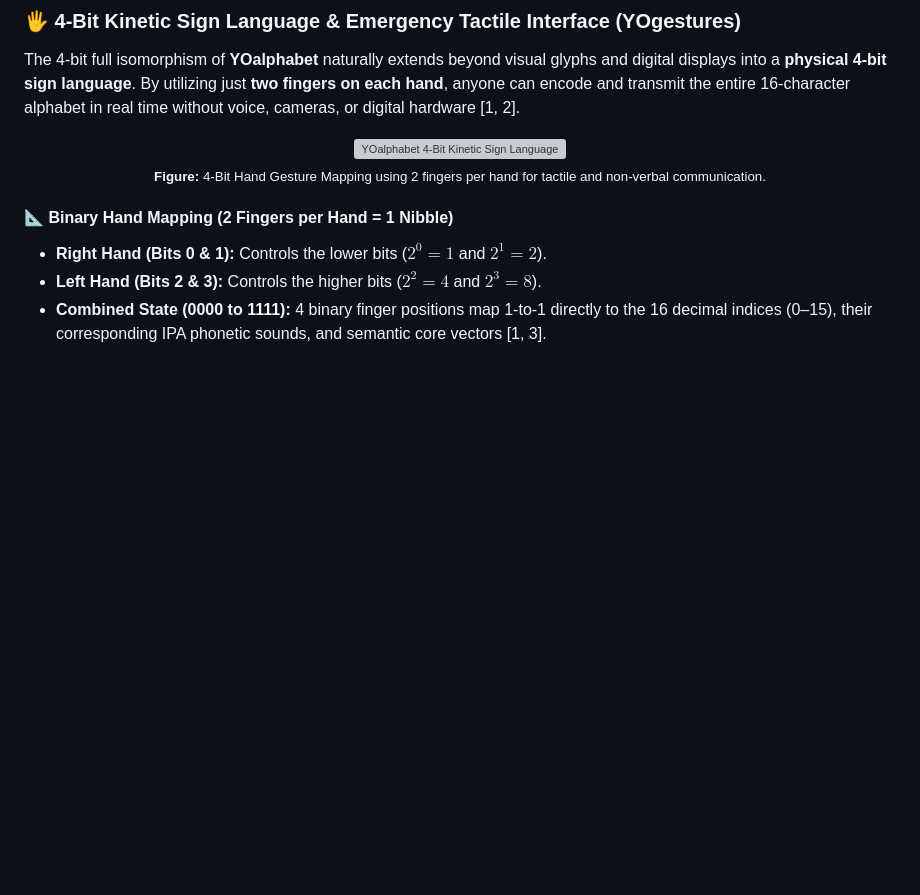
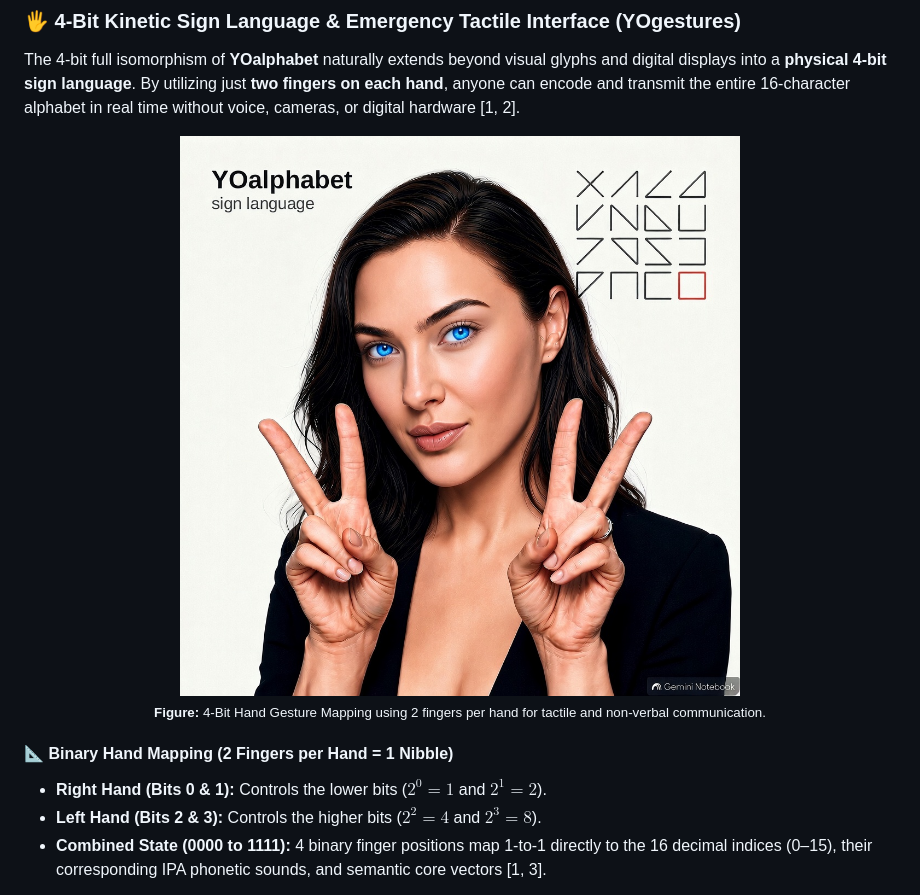
Before and after one commit to YOalphabet/YOalphabet, a Markdown page: README.md, the part around the change. Rendered like a GitHub page; blank space fills up the shorter version; grey boxes are pictures that could not be loaded.

Commit message:
Update image format for YOalphabet sign language

```diff
--- a/README.md
+++ b/README.md
@@ -147,7 +147,7 @@ Developers and UI designers can re-render the script across diverse visual theme
 The 4-bit full isomorphism of **YOalphabet** naturally extends beyond visual glyphs and digital displays into a **physical 4-bit sign language**. By utilizing just **two fingers on each hand**, anyone can encode and transmit the entire 16-character alphabet in real time without voice, cameras, or digital hardware [1, 2].
 
 <p align="center">
-  <img src="YOalphabet_sign.png" alt="YOalphabet 4-Bit Kinetic Sign Language" width="85%"/>
+  <img src="YOalphabet_sign.jpg" alt="YOalphabet 4-Bit Kinetic Sign Language" width="85%"/>
   <br>
   <sub><b>Figure:</b> 4-Bit Hand Gesture Mapping using 2 fingers per hand for tactile and non-verbal communication.</sub>
 </p>
```
